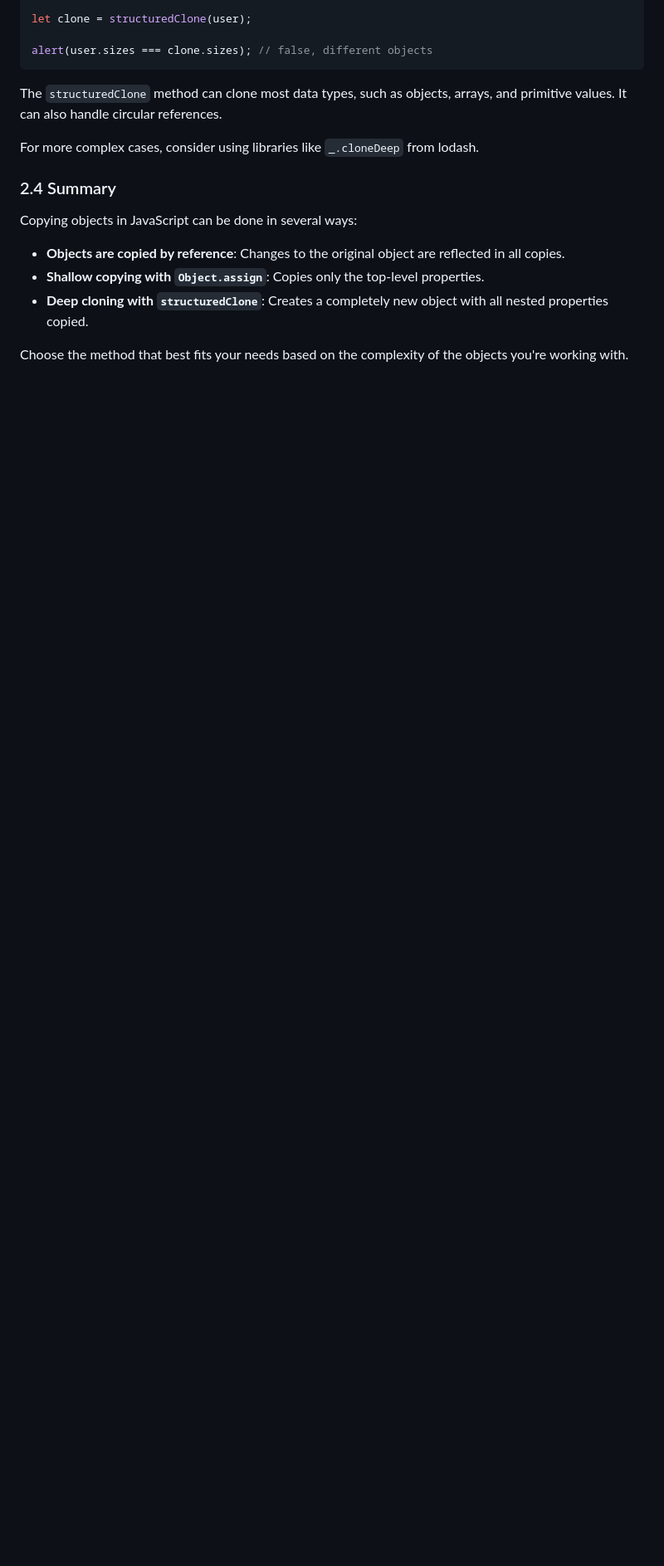
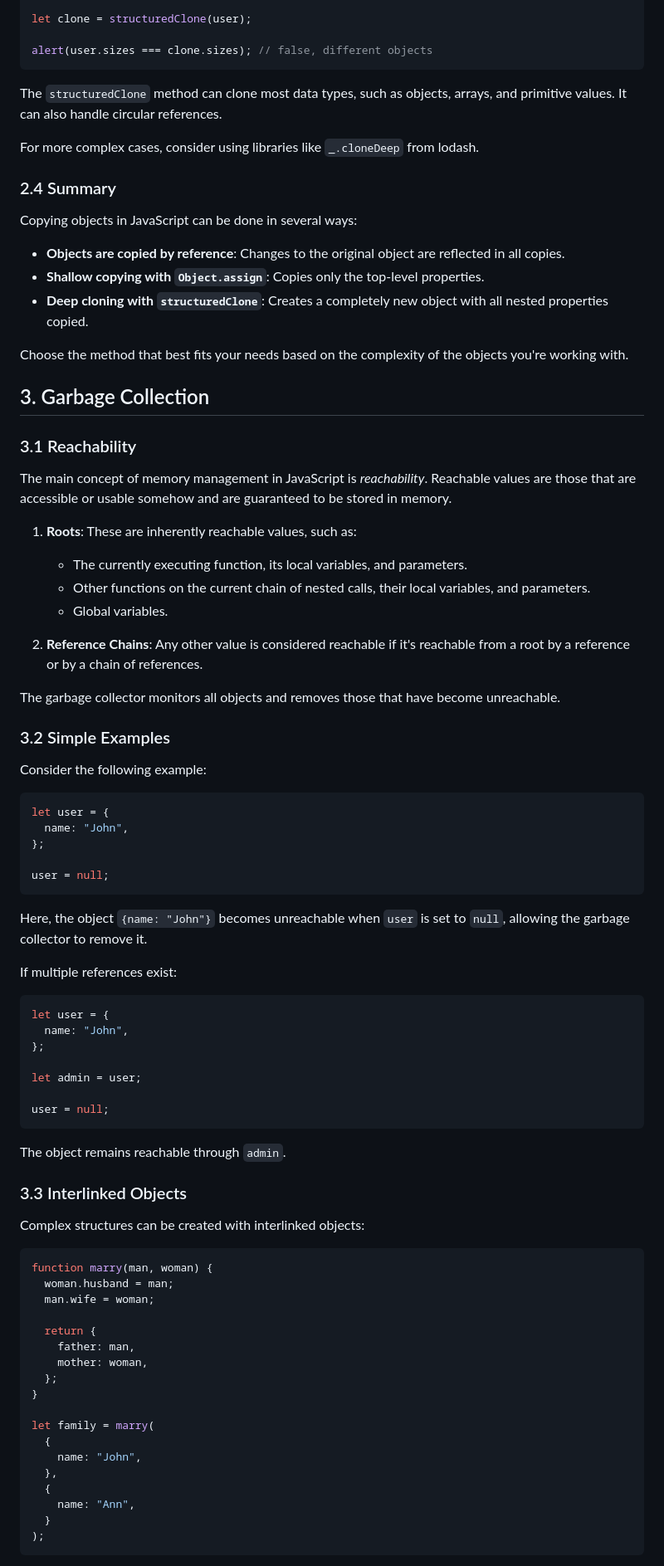
Before and after one commit to natandaniel/javascript, a Markdown page: objects/readme.md, the part around one of its changes. Shown at 83% size. Rendered like a GitHub page; blank space fills up the shorter version.

Commit message:
Add section on garbage collection to readme, covering reachability, interlinked objects, and internal algorithms for memory management

````diff
--- a/objects/readme.md
+++ b/objects/readme.md
@@ -264,3 +270,73 @@ Copying objects in JavaScript can be done in several ways:
 - **Deep cloning with `structuredClone`**: Creates a completely new object with all nested properties copied.
 
 Choose the method that best fits your needs based on the complexity of the objects you're working with.
+
+## 3. Garbage Collection
+
+### 3.1 Reachability
+
+The main concept of memory management in JavaScript is _reachability_. Reachable values are those that are accessible or usable somehow and are guaranteed to be stored in memory.
+
+1. **Roots**: These are inherently reachable values, such as:
+
+   - The currently executing function, its local variables, and parameters.
+   - Other functions on the current chain of nested calls, their local variables, and parameters.
+   - Global variables.
+
+2. **Reference Chains**: Any other value is considered reachable if it's reachable from a root by a reference or by a chain of references.
+
+The garbage collector monitors all objects and removes those that have become unreachable.
+
+### 3.2 Simple Examples
+
+Consider the following example:
+
+```javascript
+let user = {
+  name: "John",
+};
+
+user = null;
+```
+
+Here, the object `{name: "John"}` becomes unreachable when `user` is set to `null`, allowing the garbage collector to remove it.
+
+If multiple references exist:
+
+```javascript
+let user = {
+  name: "John",
+};
+
+let admin = user;
+
+user = null;
+```
+
+The object remains reachable through `admin`.
+
+### 3.3 Interlinked Objects
+
+Complex structures can be created with interlinked objects:
+
+```javascript
+function marry(man, woman) {
+  woman.husband = man;
+  man.wife = woman;
+
+  return {
+    father: man,
+    mother: woman,
+  };
+}
+
+let family = marry(
+  {
+    name: "John",
+  },
+  {
+    name: "Ann",
+  }
+);
+```
+
````
Also changed, not shown: other parts of objects/readme.md (+35 -0 lines).
